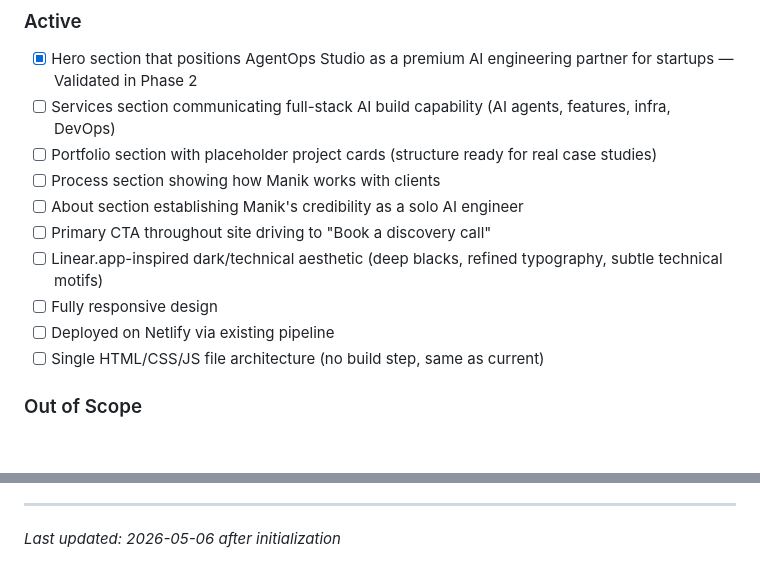
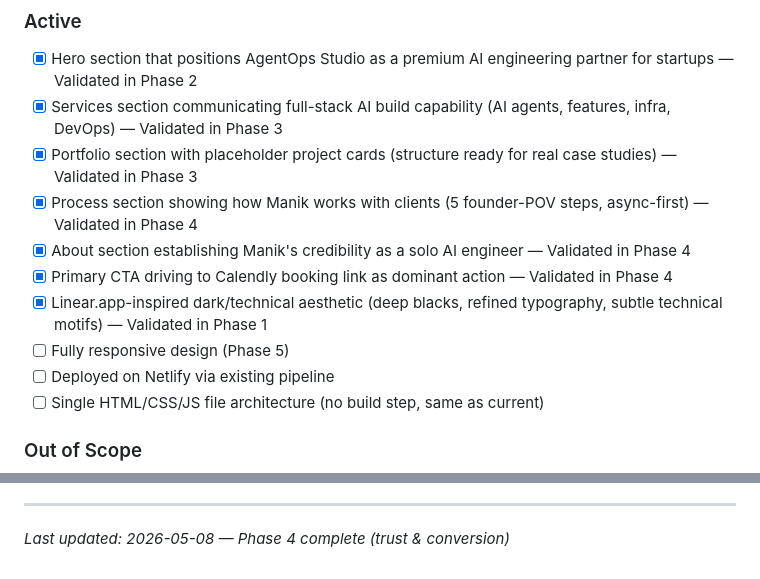
Before and after one commit to manikmal/agentops-site, a Markdown page: .planning/PROJECT.md, 2 parts joined by grey strips. Drawn GitHub-style; blank space fills up the shorter version.

Commit message:
docs(phase-4): evolve PROJECT.md after phase completion

```diff
--- a/.planning/PROJECT.md
+++ b/.planning/PROJECT.md
@@ -21,13 +21,13 @@ An SME owner or startup founder lands on the site and immediately feels they've
 ### Active
 
 - [x] Hero section that positions AgentOps Studio as a premium AI engineering partner for startups — Validated in Phase 2
-- [ ] Services section communicating full-stack AI build capability (AI agents, features, infra, DevOps)
-- [ ] Portfolio section with placeholder project cards (structure ready for real case studies)
-- [ ] Process section showing how Manik works with clients
-- [ ] About section establishing Manik's credibility as a solo AI engineer
-- [ ] Primary CTA throughout site driving to "Book a discovery call"
-- [ ] Linear.app-inspired dark/technical aesthetic (deep blacks, refined typography, subtle technical motifs)
-- [ ] Fully responsive design
+- [x] Services section communicating full-stack AI build capability (AI agents, features, infra, DevOps) — Validated in Phase 3
+- [x] Portfolio section with placeholder project cards (structure ready for real case studies) — Validated in Phase 3
+- [x] Process section showing how Manik works with clients (5 founder-POV steps, async-first) — Validated in Phase 4
+- [x] About section establishing Manik's credibility as a solo AI engineer — Validated in Phase 4
+- [x] Primary CTA driving to Calendly booking link as dominant action — Validated in Phase 4
+- [x] Linear.app-inspired dark/technical aesthetic (deep blacks, refined typography, subtle technical motifs) — Validated in Phase 1
+- [ ] Fully responsive design (Phase 5)
 - [ ] Deployed on Netlify via existing pipeline
 - [ ] Single HTML/CSS/JS file architecture (no build step, same as current)
 
@@ -83,4 +83,4 @@ This document evolves at phase transitions and milestone boundaries.
 4. Update Context with current state
 
 ---
-*Last updated: 2026-05-06 after initialization*
+*Last updated: 2026-05-08 — Phase 4 complete (trust & conversion)*
```
